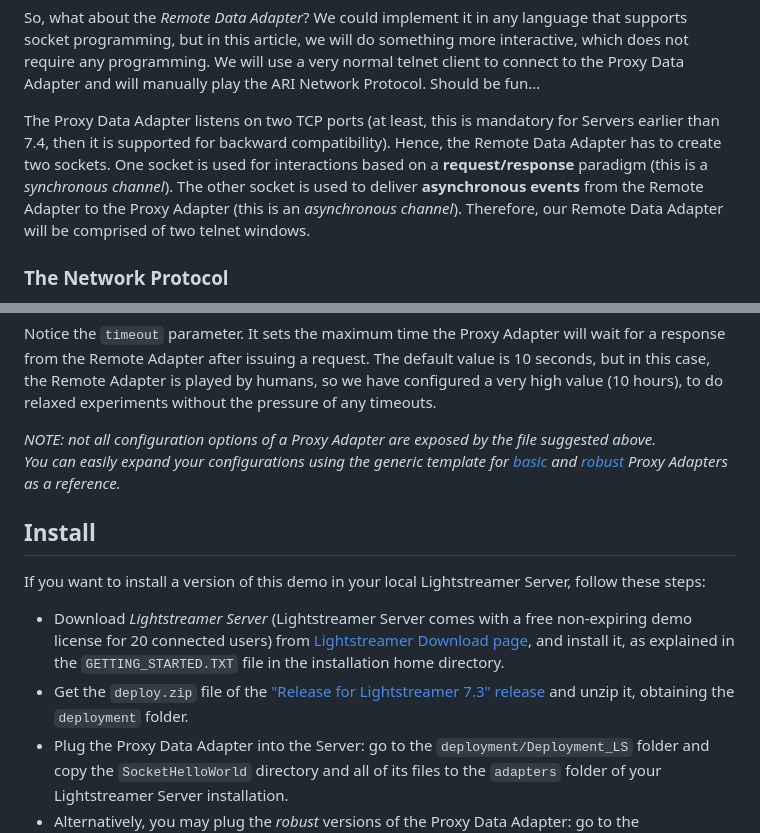
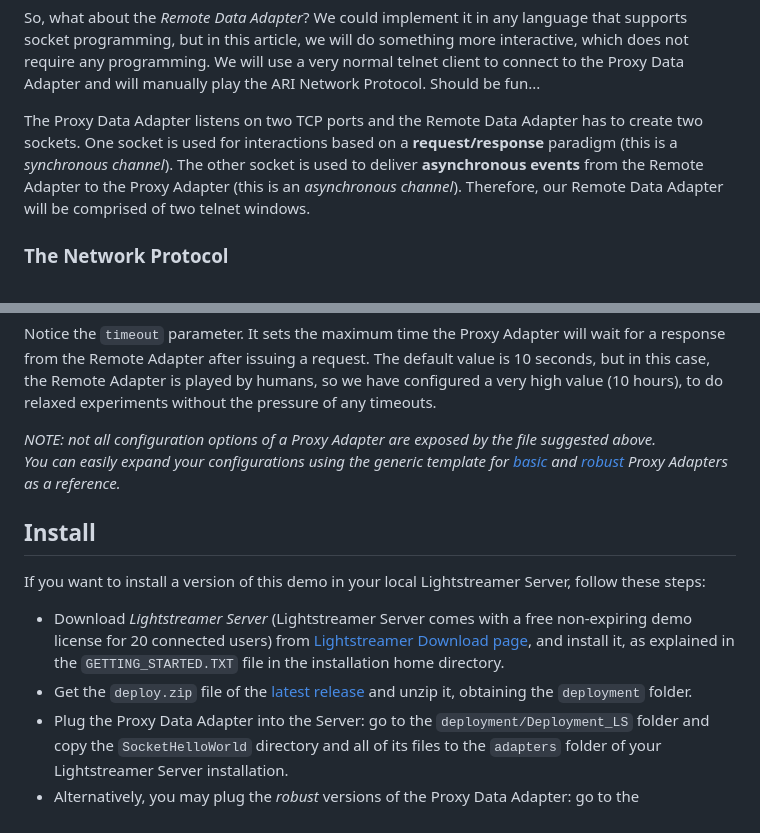
Before and after one commit to Lightstreamer/Lightstreamer-example-HelloWorld-adapter-socket, a Markdown page: README.md, 2 parts joined by grey strips. Drawn GitHub-style.

Commit message:
Restore references to latest versions.

```diff
--- a/README.md
+++ b/README.md
@@ -33,7 +33,7 @@ Let's recap. On the server side, this new example will be comprised of:
 So, what about the *Remote Data Adapter*? We could implement it in any language that supports socket programming, but in this article, we will do something more interactive, which does not require any programming. We will use a very normal telnet client to connect to the Proxy Data Adapter and will manually play the ARI Network Protocol.
 Should be fun...
 
-The Proxy Data Adapter listens on two TCP ports (at least, this is mandatory for Servers earlier than 7.4, then it is supported for backward compatibility). Hence, the Remote Data Adapter has to create two sockets. One socket is used for interactions based on a **request/response** paradigm (this is a *synchronous channel*). The other socket is used to deliver **asynchronous events** from the Remote Adapter to the Proxy Adapter (this is an *asynchronous channel*). Therefore, our Remote Data Adapter will be comprised of two telnet windows.
+The Proxy Data Adapter listens on two TCP ports and the Remote Data Adapter has to create two sockets. One socket is used for interactions based on a **request/response** paradigm (this is a *synchronous channel*). The other socket is used to deliver **asynchronous events** from the Remote Adapter to the Proxy Adapter (this is an *asynchronous channel*). Therefore, our Remote Data Adapter will be comprised of two telnet windows.
 <!-- END DESCRIPTION lightstreamer-example-helloworld-adapter-socket -->
 
 ### The Network Protocol
@@ -86,7 +86,7 @@ for [basic](https://lightstreamer.com/docs/ls-server/latest_7_3/remote_adapter_c
 ## Install
 If you want to install a version of this demo in your local Lightstreamer Server, follow these steps:
 * Download *Lightstreamer Server* (Lightstreamer Server comes with a free non-expiring demo license for 20 connected users) from [Lightstreamer Download page](http://www.lightstreamer.com/download.htm), and install it, as explained in the `GETTING_STARTED.TXT` file in the installation home directory.
-* Get the `deploy.zip` file of the ["Release for Lightstreamer 7.3" release](https://github.com/Lightstreamer/Lightstreamer-example-HelloWorld-adapter-socket/releases) and unzip it, obtaining the `deployment` folder.
+* Get the `deploy.zip` file of the [latest release](https://github.com/Lightstreamer/Lightstreamer-example-HelloWorld-adapter-socket/releases) and unzip it, obtaining the `deployment` folder.
 * Plug the Proxy Data Adapter into the Server: go to the `deployment/Deployment_LS` folder and copy the `SocketHelloWorld` directory and all of its files to the `adapters` folder of your Lightstreamer Server installation.
 * Alternatively, you may plug the *robust* versions of the Proxy Data Adapter: go to the `deployment/Deployment_LS(robust)` folder and copy the `SocketHelloWorld` directory and all of its files into `adapters` folder of your Lightstreamer Server installation.
 * Install the [Lightstreamer - "Hello World" Tutorial - HTML Client](https://github.com/Lightstreamer/Lightstreamer-example-HelloWorld-client-javascript) listed in [Clients Using This Adapter](#clients-using-this-adapter).
```
Also changed, not shown: other parts of README.md (+4 -4 lines).
